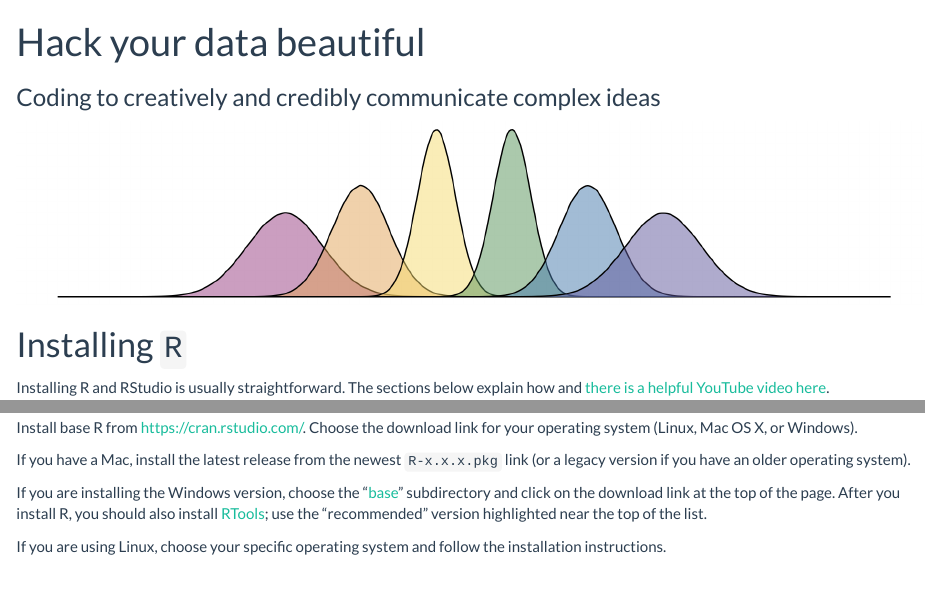
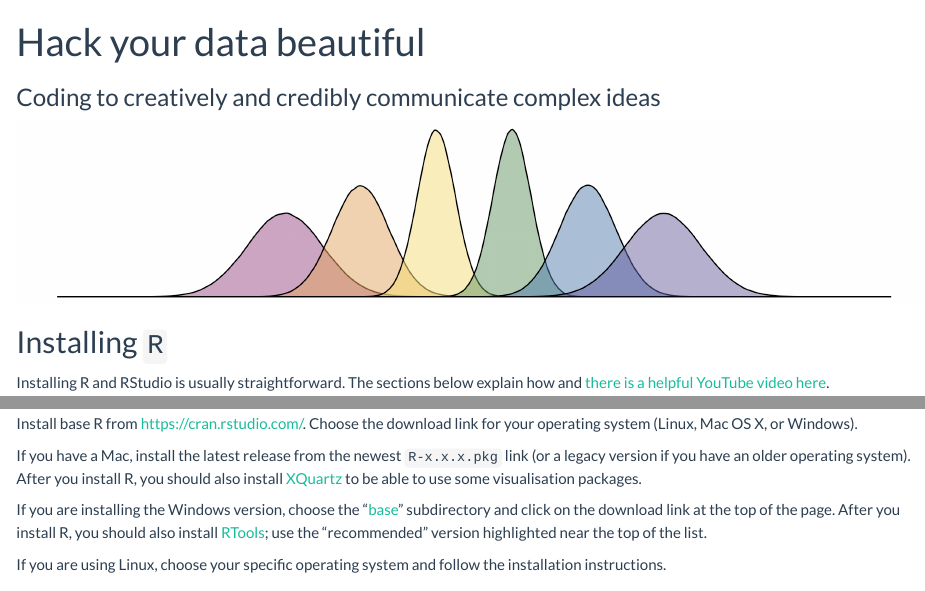
Before and after one commit to PsyTeachR/hack-your-data, an R Markdown document (r_instructions.Rmd): the page in a window 1100 px wide, from its top, and a second part further down, joined at a grey line. Rendered offline with R 4.5, knitr and Pandoc, with nearby package versions; code that draws random numbers runs with fixed seeds of ours; a font, style sheet, LaTeX package, included part or bibliography that could not be used is replaced or left out.

Commit message:
Added XQuartz link, named img chinks, img folder, logo save

````diff
--- a/r_instructions.Rmd
+++ b/r_instructions.Rmd
@@ -1,48 +1,14 @@
 ---
 title: "Hack your data beautiful"
-subtitle: "Coding to creatively and credibly communicate complex ideas "
+subtitle: "Coding to creatively and credibly communicate complex ideas"
 ---
 
-```{r, include = FALSE}
-library(tidyverse)
-
-## palette with psyTeachR logo colour
-psyteachr_colours <- function(vals = 1:6) {
-  ptrc <- c(
-    "pink" = "#983E82",
-    "orange" = "#E2A458",
-    "yellow" = "#F5DC70",
-    "green" = "#59935B",
-    "blue" = "#467AAC",
-    "purple" = "#61589C"
-  )
-
-  unname(ptrc[vals])
-}
-psyteachr_colors <- psyteachr_colours
+```{r logo, echo=FALSE, out.width="100%", fig.align="center", fig.width = 10, fig.height = 2}
+knitr::include_graphics("img/hydb.png")
+```
 
 
-```
-
-```{r, echo=FALSE, out.width="100%", fig.align="center", fig.width = 10, fig.height = 2, warning = FALSE}
-
-n <- 1e6
-means <- c(40, 60, 80, 100, 120, 140)
-sds <- c(10, 7.5, 5, 5, 7.5, 10)
-
-tibble(
-  grp = rep(LETTERS[1:6], each = n),
-  val = rep(means, each = n) +
-        rnorm(n*6, 0, rep(sds, each = n))
-) %>%
-  ggplot(aes(val, fill = grp)) +
-  geom_density(alpha = 0.5, show.legend = F, trim = FALSE) +
-  scale_fill_manual(values = psyteachr_colours()) +
-  xlim(-20,200) +
-  theme_void()
-```
-
-# Installing `R` {#installing-r}
+## Installing `R` {#installing-r}
 
 Installing R and RStudio is usually straightforward. The sections below explain how and [there is a helpful YouTube video here](https://www.youtube.com/watch?v=lVKMsaWju8w).
 
@@ -52,7 +18,7 @@ Installing R and RStudio is usually straightforward. The sections below explain
 
 Install base R from <https://cran.rstudio.com/>. Choose the download link for your operating system (Linux, Mac OS X, or Windows).
 
-If you have a Mac, install the latest release from the newest `R-x.x.x.pkg` link (or a legacy version if you have an older operating system).
+If you have a Mac, install the latest release from the newest `R-x.x.x.pkg` link (or a legacy version if you have an older operating system). After you install R, you should also install [XQuartz](http://xquartz.macosforge.org/) to be able to use some visualisation packages.
 
 If you are installing the Windows version, choose the "[base](https://cran.rstudio.com/bin/windows/base/)" subdirectory and click on the download link at the top of the page. After you install R, you should also install [RTools](https://cran.rstudio.com/bin/windows/Rtools/); use the "recommended" version highlighted near the top of the list.
 
````
Also changed, not shown: index.Rmd (+11 -7 lines), docs/_config.yml (deleted), img/R_details.png (renamed from files/R_details.png), img/hydb.png (added), r_instructions.Rmd (2 more changed lines), 14 other files.
